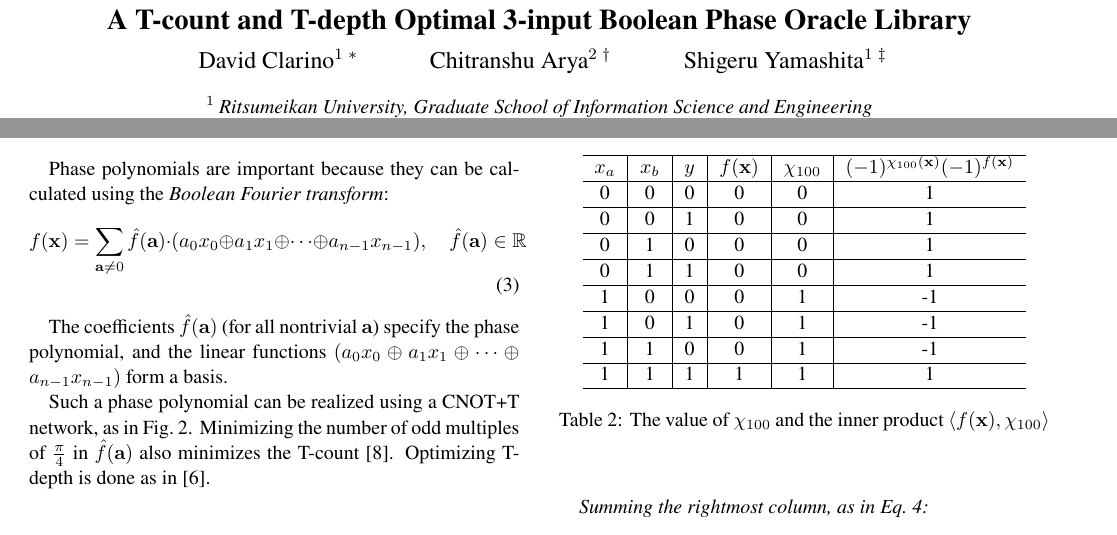
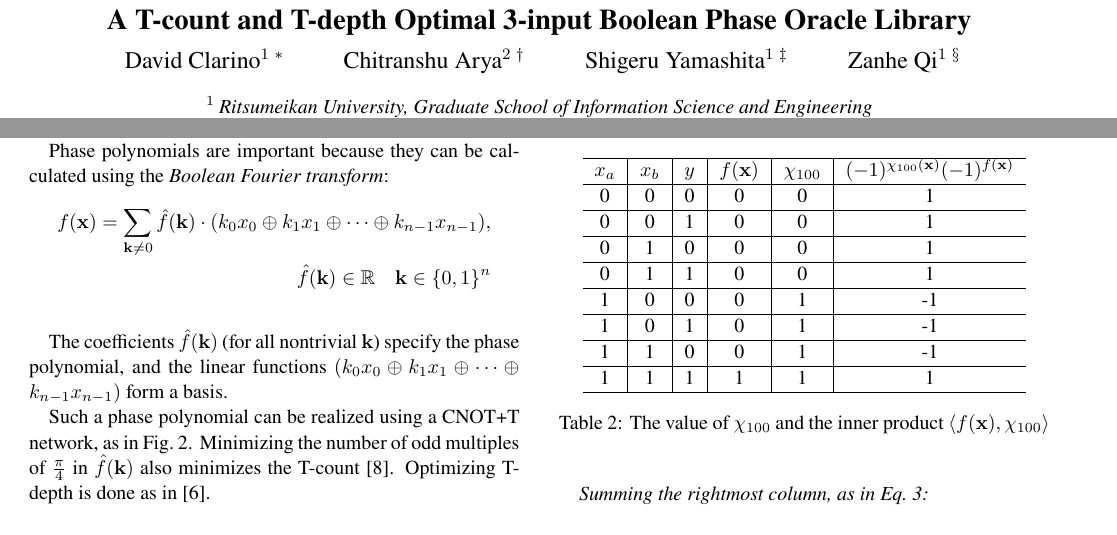
Before and after one commit to ritsu-NGC/q3SATlib, a LaTeX document (doc/aqis2025/aqis.tex): two parts of pages 1 and 2 of 3, joined at a grey line, cut so that both start at the same text. Compiled offline with pdfLaTeX.

Commit message:
fixed some wording issues and fixed all references to \mathbf{a} to \mathbf{k}

```diff
--- a/doc/aqis2025/aqis.tex
+++ b/doc/aqis2025/aqis.tex
@@ -81,8 +81,13 @@
   \and
   Shigeru Yamashita
    \affiliation{1}
-  \email{ger@cs.ritsumei.ac.jp}
-}
+   \email{ger@cs.ritsumei.ac.jp}
+   \and
+  Zanhe Qi
+   \affiliation{1}
+  \email{goose@cs.ritsumei.ac.jp}
+  }
+
 
 \address{1}{
   Ritsumeikan University, Graduate School of Information Science and Engineering
@@ -235,15 +240,18 @@ In plain terms, it is a sum of products of Boolean functions with real coefficie
 
 Phase polynomials are important because they can be calculated using the {\it Boolean Fourier transform}:
 \begin{equation}
-  \label{eq-boolean-fourier}
-  f(\mathbf{x}) = \sum_{\mathbf{a} \neq 0} \hat{f}(\mathbf{a}) \cdot ( a_0 x_0 \oplus a_1 x_1 \oplus \cdots \oplus a_{n-1} x_{n-1}), \quad \hat{f}(\mathbf{a}) \in \mathbb{R}
+  \begin{aligned}
+    \label{eq-boolean-fourier}
+    f(\mathbf{x}) = \sum_{\mathbf{k} \neq 0} \hat{f}(\mathbf{k}) \cdot ( k_0 x_0 \oplus k_1 x_1 \oplus \cdots \oplus k_{n-1} x_{n-1}), \\\nonumber
+    \hat{f}(\mathbf{k}) \in \mathbb{R} \quad \mathbf{k} \in \{0,1\}^{n}
+  \end{aligned}
 \end{equation}
 
 \vspace{0.3cm}
 
-The coefficients $\hat{f}(\mathbf{a})$ (for all nontrivial $\mathbf{a}$) specify the phase polynomial, and the linear functions $( a_0 x_0 \oplus a_1 x_1 \oplus \cdots \oplus a_{n-1} x_{n-1})$ form a basis.
+The coefficients $\hat{f}(\mathbf{k})$ (for all nontrivial $\mathbf{k}$) specify the phase polynomial, and the linear functions $( k_0 x_0 \oplus k_1 x_1 \oplus \cdots \oplus k_{n-1} x_{n-1})$ form a basis.
 
-Such a phase polynomial can be realized using a CNOT+T network, as in Fig.~\ref{fig-toff-mark}. Minimizing the number of odd multiples of $\frac{\pi}{4}$ in $\hat{f}(\mathbf{a})$ also minimizes the T-count~\cite{bib-amy-rm}. Optimizing T-depth is done as in~\cite{bib-amy-matroid}.
+Such a phase polynomial can be realized using a CNOT+T network, as in Fig.~\ref{fig-toff-mark}. Minimizing the number of odd multiples of $\frac{\pi}{4}$ in $\hat{f}(\mathbf{k})$ also minimizes the T-count~\cite{bib-amy-rm}. Optimizing T-depth is done as in~\cite{bib-amy-matroid}.
 
 \vspace{0.4cm}
 
@@ -284,3 +291,4 @@ For $\mathbf{a} = 100$, $\chi_{100} = x_a$. Table~\ref{table-ex-100} enumerates
+For $\mathbf{k} = 100$, $\chi_{100} = x_a$. Table~\ref{table-ex-100} enumerates the values and the term $(-1)^{f(\mathbf{x})} (-1)^{\chi_{100}(\mathbf{x})}$ for the inner product.
 \begin{table}[h]
   \begin{center}
     \begin{tabular}{c|c|c|c|c|c}
```
Also changed, not shown: doc/aqis2025/aqis.tex (15 more changed lines).
